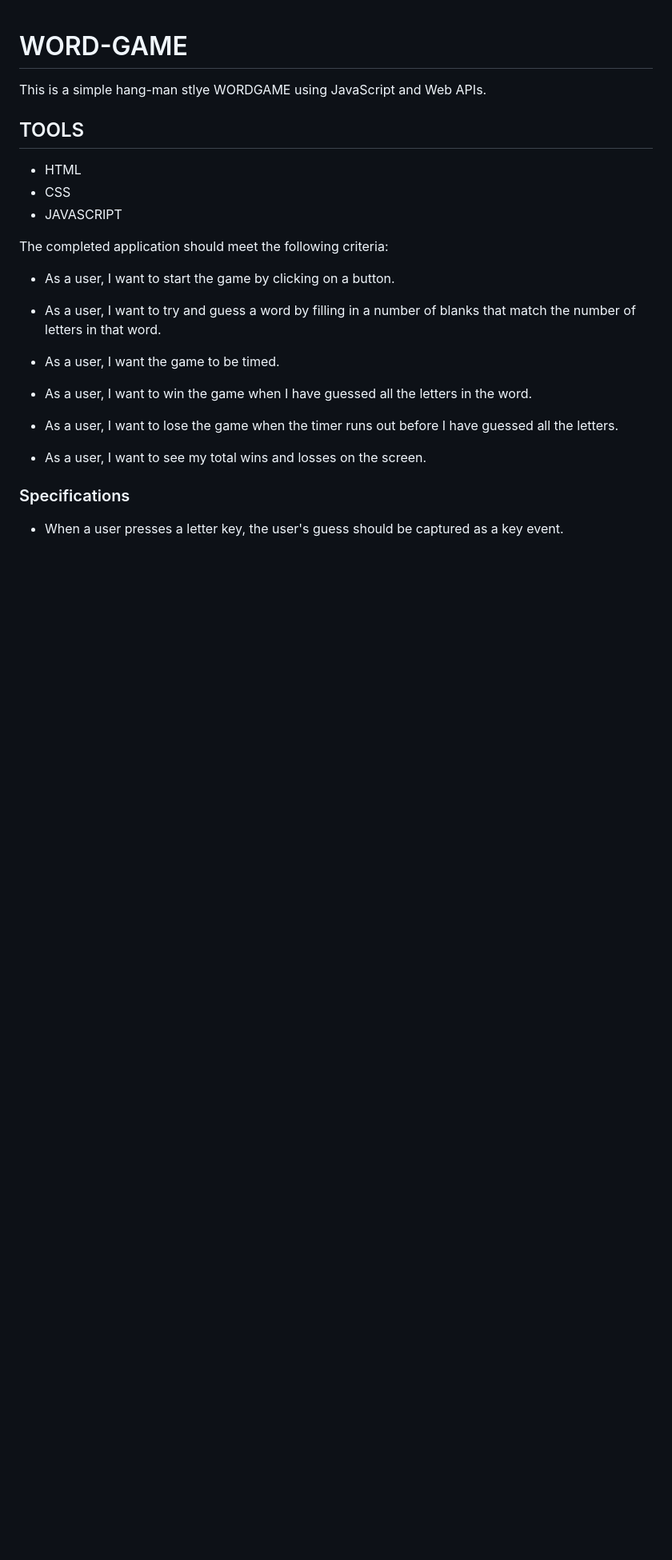
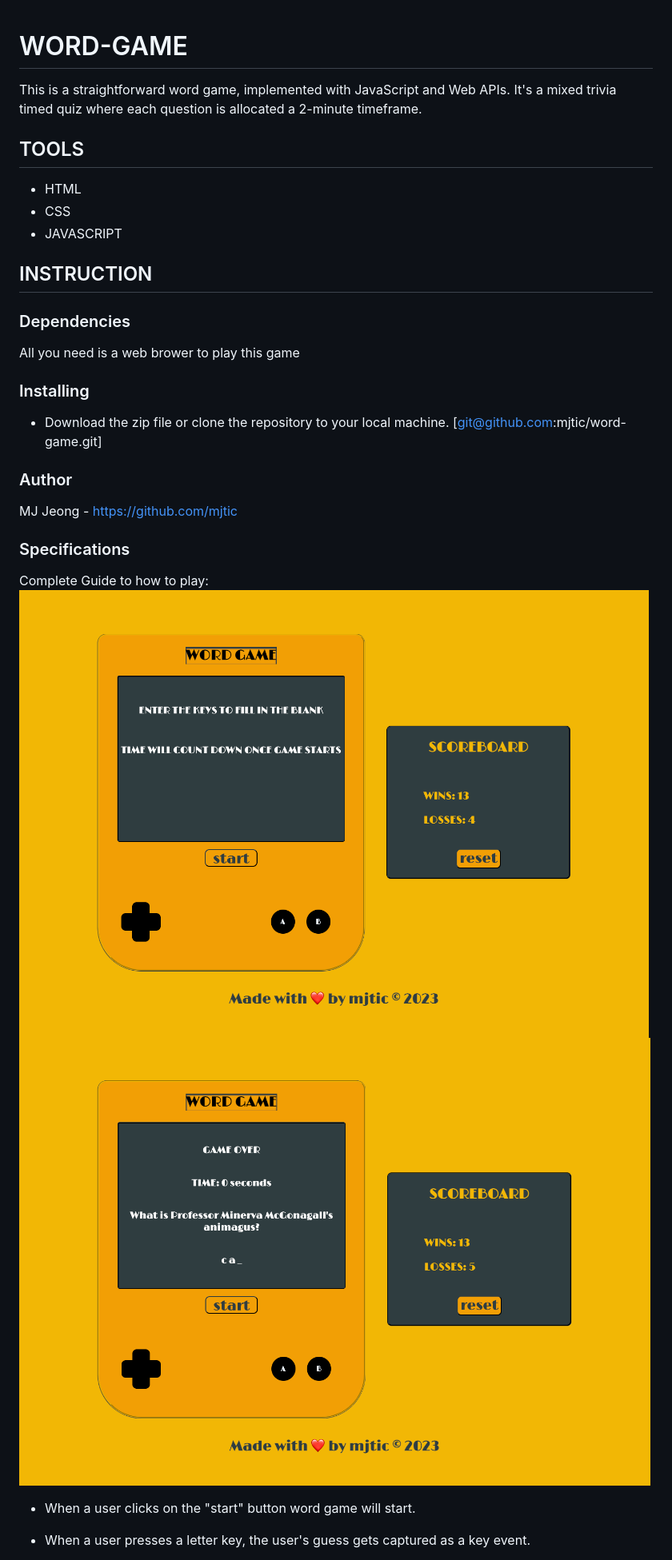
Before and after one commit to mjtic/word-game, a Markdown page: README.md, the part around the change printed below. Shown: that part at 80% size. GitHub-like rendering; pictures changed too: image-1.png (added), image.png (added); blank space fills up the shorter version.

```diff
--- a/README.md
+++ b/README.md
@@ -1,6 +1,6 @@
 # WORD-GAME
 
-This is a simple hang-man stlye WORDGAME using JavaScript and Web APIs.
+This is a straightforward word game, implemented with JavaScript and Web APIs. It's a mixed trivia timed quiz where each question is allocated a 2-minute timeframe.
 
 ## TOOLS
 
@@ -8,22 +8,24 @@ This is a simple hang-man stlye WORDGAME using JavaScript and Web APIs.
 * CSS
 * JAVASCRIPT
 
+## INSTRUCTION
 
-The completed application should meet the following criteria:
+### Dependencies
+All you need is a web brower to play this game
 
-* As a user, I want to start the game by clicking on a button.
+### Installing
 
-* As a user, I want to try and guess a word by filling in a number of blanks that match the number of letters in that word.
+ * Download the zip file or clone the repository to your local machine. [git@github.com:mjtic/word-game.git]
 
-* As a user, I want the game to be timed.
+### Author
 
-* As a user, I want to win the game when I have guessed all the letters in the word.
-
-* As a user, I want to lose the game when the timer runs out before I have guessed all the letters.
-
-* As a user, I want to see my total wins and losses on the screen.
+MJ Jeong - https://github.com/mjtic
 
 ### Specifications
+Complete Guide to how to play:
+![Alt text](image.png)
+![Alt text](image-1.png)
+* When a user clicks on the "start" button word game will start.
 
-* When a user presses a letter key, the user's guess should be captured as a key event.
+* When a user presses a letter key, the user's guess gets captured as a key event.
 
```
Also changed, not shown: other parts of README.md (+23 -15 lines), image-2.png (added), image-3.png (added), 12 other files.
